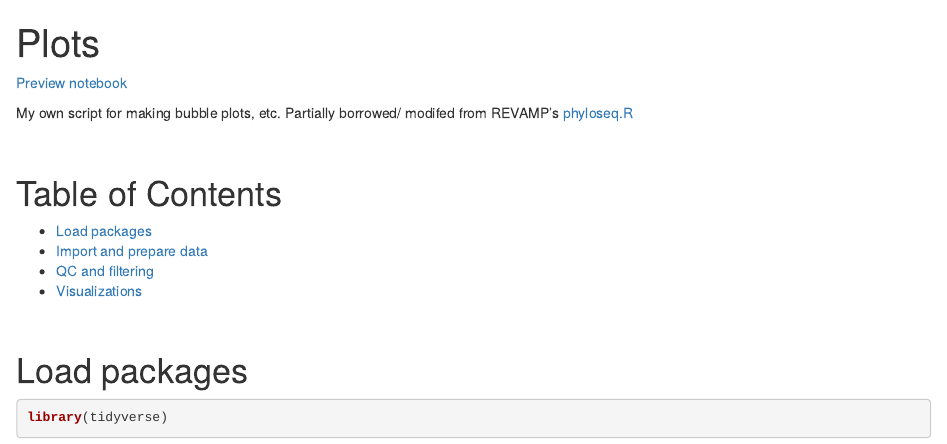
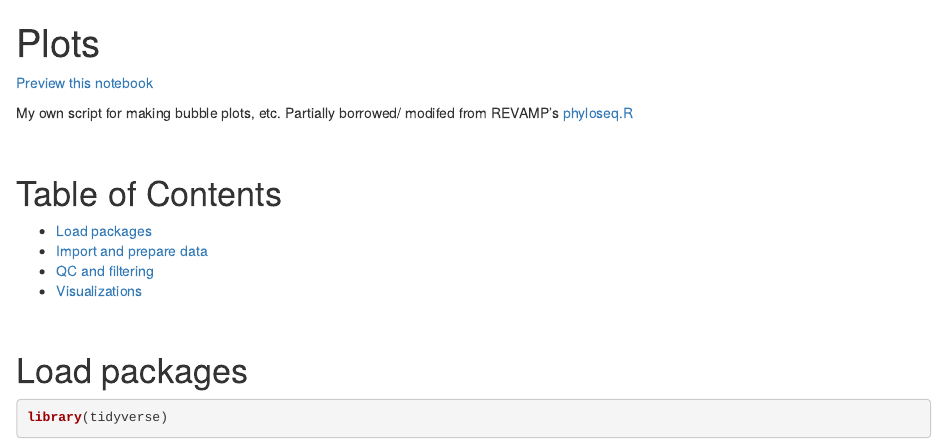
Before and after one commit to lizsuter/shirp-edna, an R Markdown document (plots.Rmd): the page in a window 1100 px wide, from its top. Rendered offline with R 4.5, knitr and Pandoc, with nearby package versions; some code elsewhere in the file could not run offline.

```diff
--- a/plots.Rmd
+++ b/plots.Rmd
@@ -2,7 +2,7 @@
 title: "Plots"
 output: html_notebook
 ---
-[Preview notebook](http://htmlpreview.github.io/?https://github.com/lizsuter/shirp-edna/blob/main/plots.nb.html)
+[Preview this notebook](http://htmlpreview.github.io/?https://github.com/lizsuter/shirp-edna/blob/main/plots.nb.html)
 
 My own script for making bubble plots, etc. Partially borrowed/ modifed from REVAMP's [phyloseq.R](https://github.com/McAllister-NOAA/REVAMP/blob/main/assets/phyloseq.R)
 
```
Also changed, not shown: README.md.
